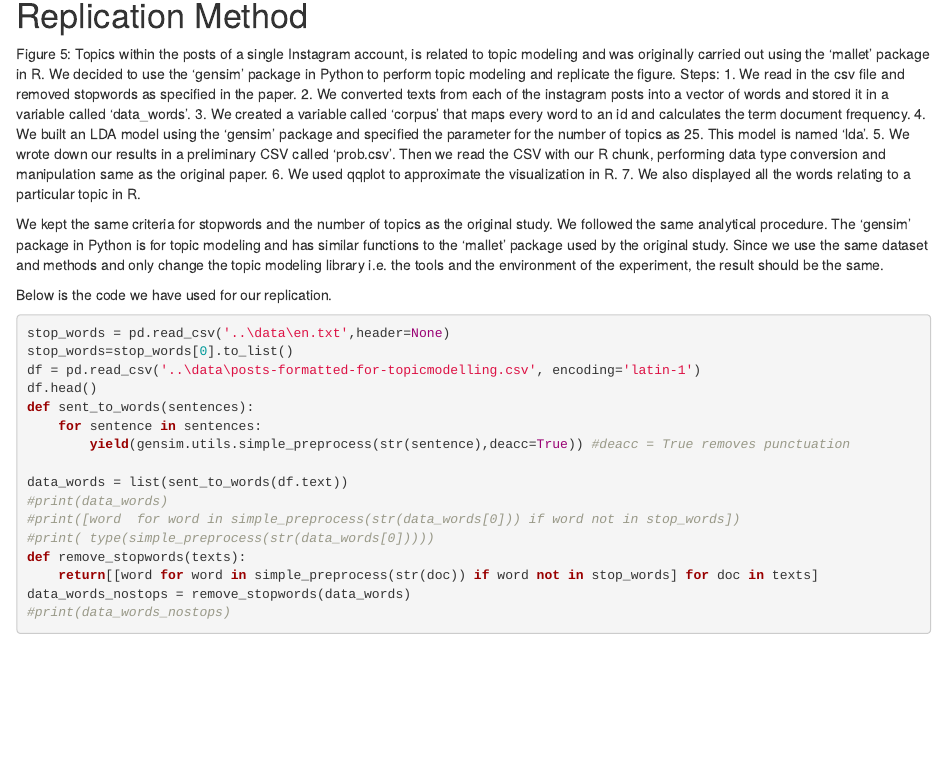
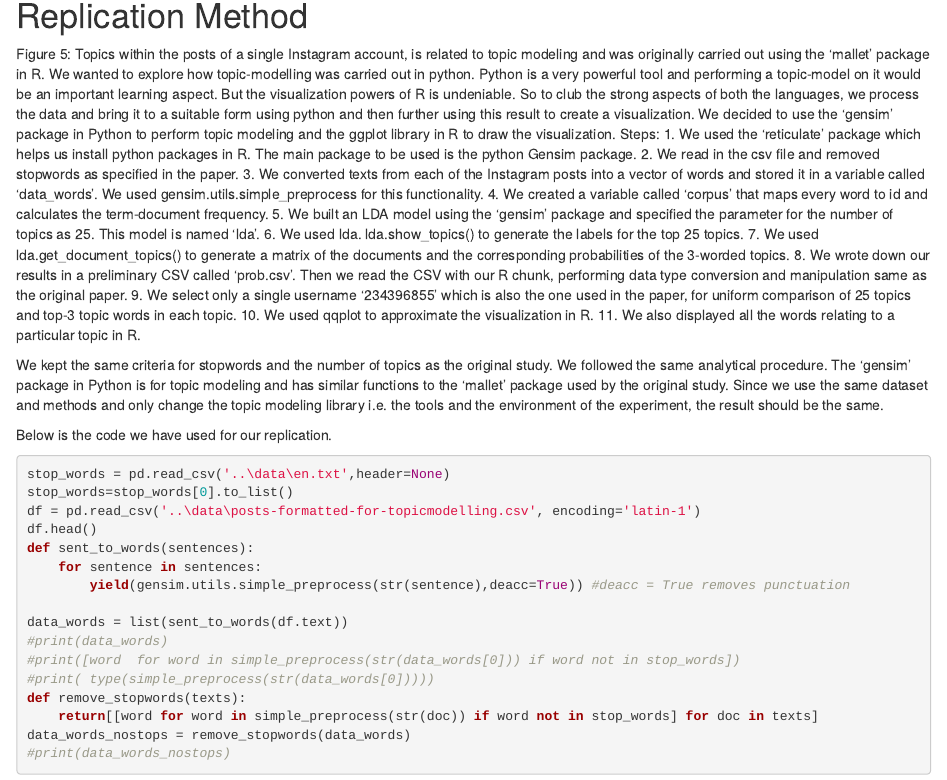
Before and after one commit to chavi-g/gupta-kharb-li-pal-tandon-replication-project, an R Markdown document (analysis/paper.Rmd): the page in a window 1100 px wide, from 750 px down. Rendered offline with R 4.5, knitr and Pandoc, with nearby package versions; drawn as R Markdown's standard HTML page in place of the format the file asks for; some code elsewhere in the file could not run offline.

Commit message:
update to replication method

````diff
--- a/analysis/paper.Rmd
+++ b/analysis/paper.Rmd
@@ -24,15 +24,19 @@ knitr::include_graphics("figures/fig5-singletrader.png")
 ```
 
 # Replication Method
-Figure 5: Topics within the posts of a single Instagram account, is related to topic modeling and was originally carried out using the ‘mallet’ package in R. We decided to use the ‘gensim’ package in Python to perform topic modeling and replicate the figure.
+Figure 5: Topics within the posts of a single Instagram account, is related to topic modeling and was originally carried out using the ‘mallet’ package in R. We wanted to explore how topic-modelling was carried out in python. Python is a very powerful tool and performing a topic-model on it would be an important learning aspect. But the visualization powers of R is undeniable. So to club the strong aspects of both the languages, we process the data and bring it to a suitable form using python and then further using this result to create a visualization. We decided to use the ‘gensim’ package in Python to perform topic modeling and the ggplot library in R to draw the visualization.
 Steps:
- 1. We read in the csv file and removed stopwords as specified in the paper.
- 2. We converted texts from each of the instagram posts into a vector of words and stored it in a variable called ‘data_words’.
- 3. We created a variable called ‘corpus’ that maps every word to an id and calculates the term document frequency.
- 4. We built an LDA model using the ‘gensim’ package and specified the parameter for the number of topics as 25. This model is named ‘lda’.
- 5. We wrote down our results in a preliminary CSV called 'prob.csv'. Then we read the CSV with our R chunk, performing data type conversion and manipulation same as the original paper.
- 6. We used qqplot to approximate the visualization in R.
- 7. We also displayed all the words relating to a particular topic in R.
+1.	We used the ‘reticulate’ package which helps us install python packages in R. The main package to be used is the python Gensim package.
+2.	We read in the csv file and removed stopwords as specified in the paper.
+3.	 We converted texts from each of the Instagram posts into a vector of words and stored it in a variable called ‘data_words’.  We used gensim.utils.simple_preprocess for this functionality.
+4.	We created a variable called ‘corpus’ that maps every word to id and calculates the term-document frequency.
+5.	We built an LDA model using the ‘gensim’ package and specified the parameter for the number of topics as 25. This model is named ‘lda’.
+6.	We used lda. lda.show_topics() to generate the labels for the top 25 topics.
+7.	We used lda.get_document_topics() to generate a matrix of the documents and the corresponding probabilities of the 3-worded topics.
+8.	We wrote down our results in a preliminary CSV called 'prob.csv'. Then we read the CSV with our R chunk, performing data type conversion and manipulation same as the original paper.
+9.	We select only a single username ‘234396855’ which is also the one used in the paper, for uniform comparison of 25 topics and top-3 topic words in each topic.
+10.	We used qqplot to approximate the visualization in R.
+11.	We also displayed all the words relating to a particular topic in R.
 
  We kept the same criteria for stopwords and the number of topics as the original study. We followed the same analytical procedure. The ‘gensim’ package in Python is for topic modeling and has similar functions to the ‘mallet’ package used by the original study. Since we use the same dataset and methods and only change the topic modeling library i.e. the tools and the environment of the experiment, the result should be the same.
 
````
